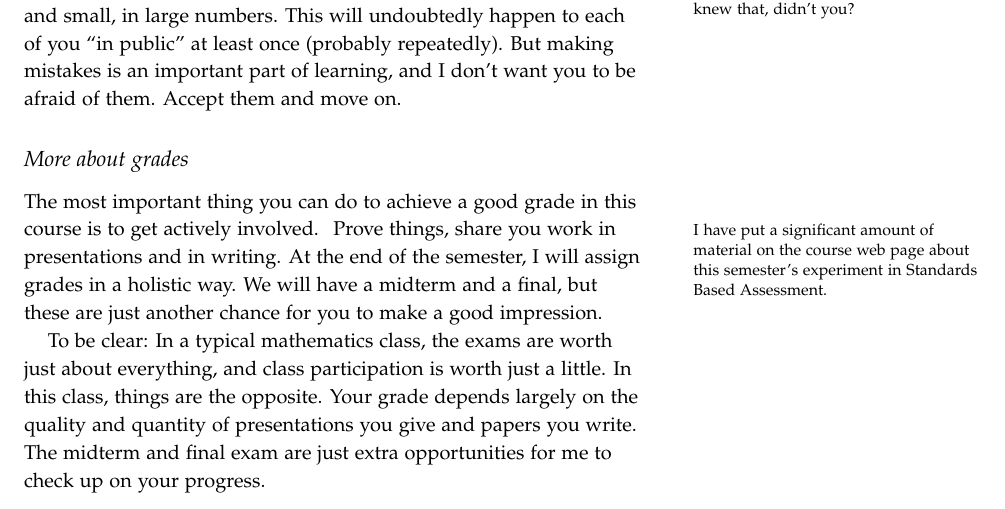
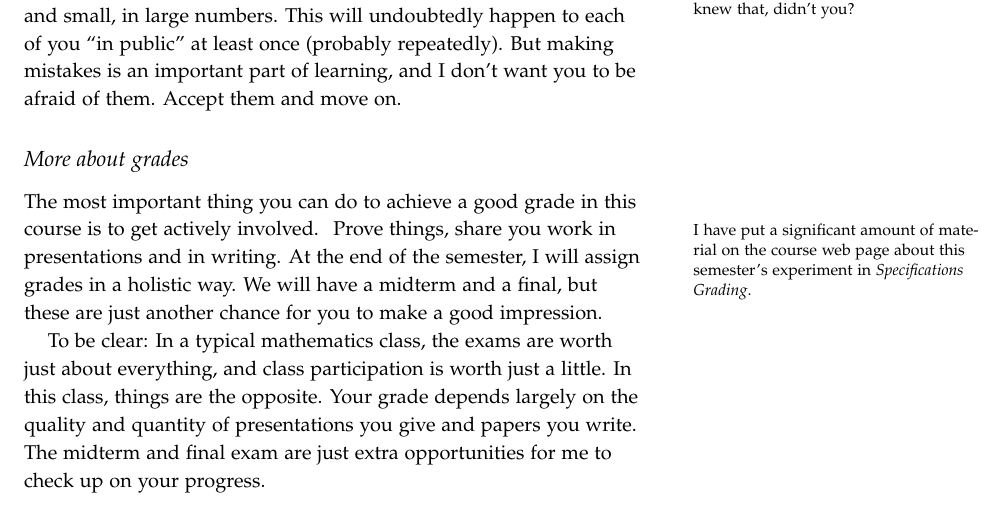
Before and after one commit to theronhitchman/euclidean-geometry, a LaTeX document (EG_main01.tex): part of page 5 of 9, cut so that both start at the same text. Compiled offline with pdfLaTeX.

Commit message:
update eg01 ref from SBA to specs

```diff
--- a/EG_main01.tex
+++ b/EG_main01.tex
@@ -248,7 +248,7 @@ Accept them and move on.
 
 \subsection*{More about grades}
 The most important thing you can do to achieve a good grade in this course is to get actively involved.
-\marginnote{I have put a significant amount of material on the course web page about this semester's experiment in Standards Based Assessment.}
+\marginnote{I have put a significant amount of material on the course web page about this semester's experiment in \emph{Specifications Grading}.}
 Prove things, share you work in presentations and in writing.
 At the end of the semester, I will assign grades in a holistic way.
 We will have a midterm and a final, but these are just another chance for you to make a good impression.
```
